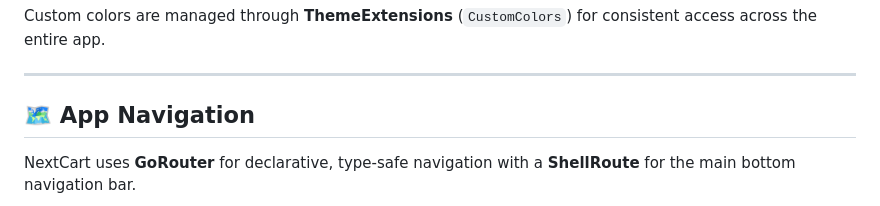
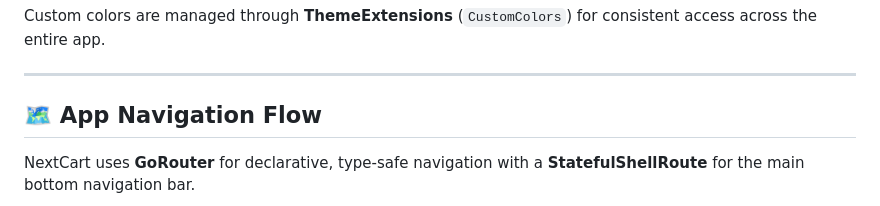
Before and after one commit to Eslam-Hossam1/marketi, a Markdown page: README.md, the part around one of its changes. Rendered like a GitHub page.

```diff
--- a/README.md
+++ b/README.md
@@ -421,7 +421,7 @@ Custom colors are managed through **ThemeExtensions** (`CustomColors`) for consi
 
 ---
 
-## 🗺️ App Navigation
+## 🗺️ App Navigation Flow
 
-NextCart uses **GoRouter** for declarative, type-safe navigation with a **ShellRoute** for the main bottom navigation bar.
+NextCart uses **GoRouter** for declarative, type-safe navigation with a **StatefulShellRoute** for the main bottom navigation bar.
 
```
Also changed, not shown: other parts of README.md (+42 -22 lines).
